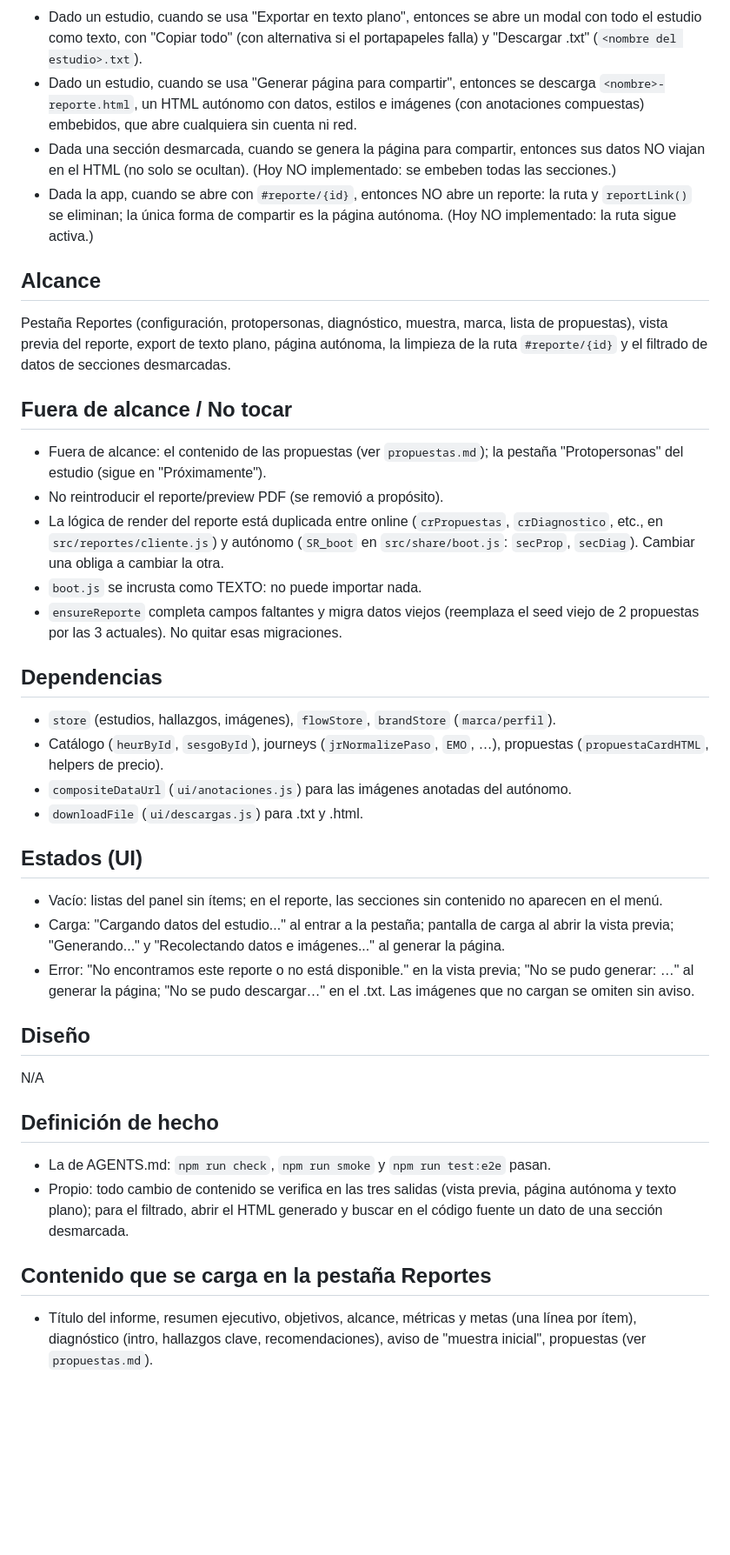
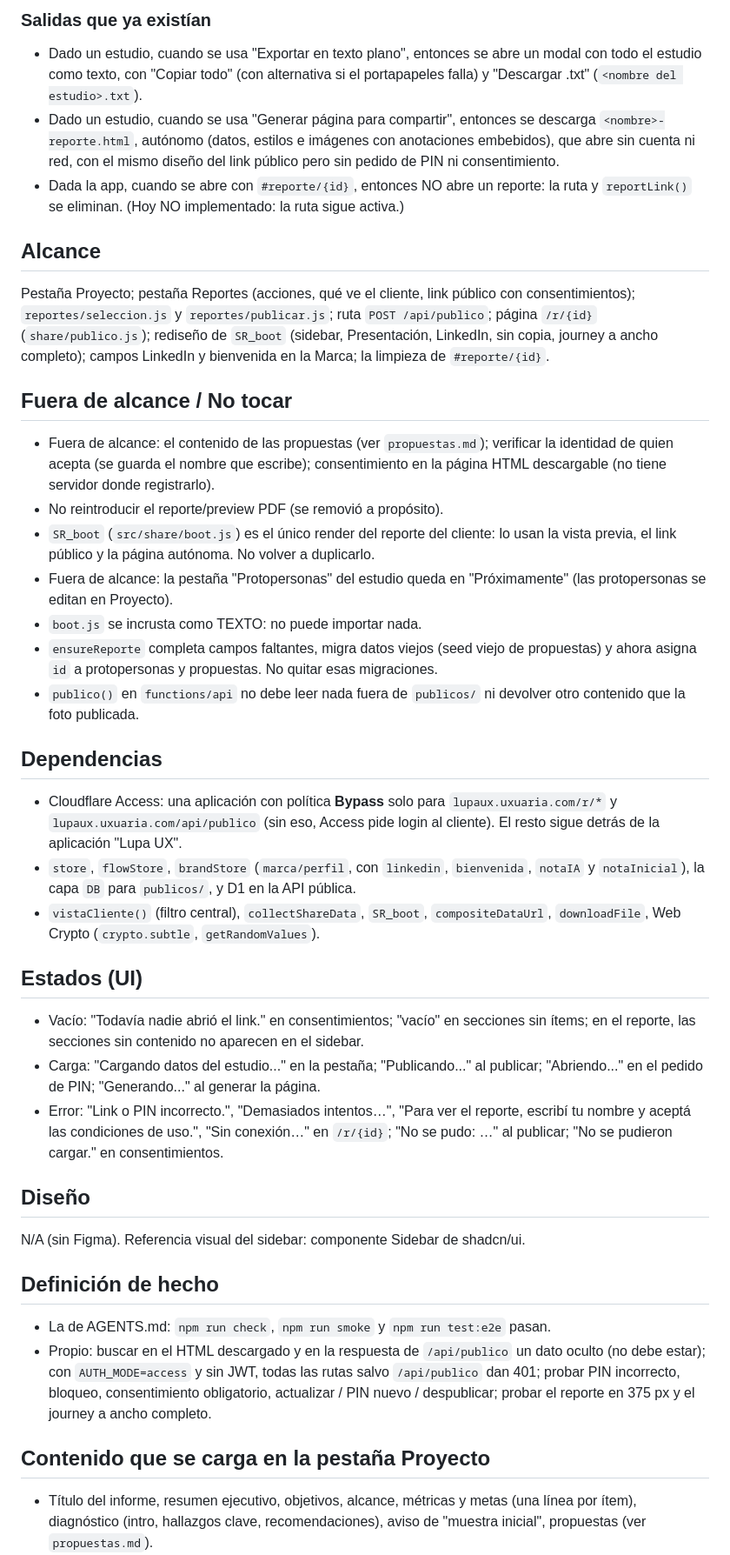
Before and after one commit to luisca85/lupa-ux-lite, a Markdown page: docs/specs/reportes.md, the part around one of its changes. Shown at 87% size. Drawn GitHub-style; blank space fills up the shorter version.

Commit message:
docs: [rpt] spec de reportes: Proyecto, selección, link público con PIN y rediseño
Co-Authored-By: Claude Opus 5.5 <noreply@anthropic.com>

```diff
--- a/docs/specs/reportes.md
+++ b/docs/specs/reportes.md
@@ -22,60 +87,67 @@ para el cliente, un export de texto plano, y una página HTML autónoma para com
+### Salidas que ya existían
 - Dado un estudio, cuando se usa "Exportar en texto plano", entonces se abre un modal
   con todo el estudio como texto, con "Copiar todo" (con alternativa si el
   portapapeles falla) y "Descargar .txt" (`<nombre del estudio>.txt`).
 - Dado un estudio, cuando se usa "Generar página para compartir", entonces se
-  descarga `<nombre>-reporte.html`, un HTML autónomo con datos, estilos e imágenes
-  (con anotaciones compuestas) embebidos, que abre cualquiera sin cuenta ni red.
-- Dada una sección desmarcada, cuando se genera la página para compartir, entonces
-  sus datos NO viajan en el HTML (no solo se ocultan). (Hoy NO implementado: se
-  embeben todas las secciones.)
+  descarga `<nombre>-reporte.html`, autónomo (datos, estilos e imágenes con
+  anotaciones embebidos), que abre sin cuenta ni red, con el mismo diseño del link
+  público pero sin pedido de PIN ni consentimiento.
 - Dada la app, cuando se abre con `#reporte/{id}`, entonces NO abre un reporte: la
-  ruta y `reportLink()` se eliminan; la única forma de compartir es la página
-  autónoma. (Hoy NO implementado: la ruta sigue activa.)
+  ruta y `reportLink()` se eliminan. (Hoy NO implementado: la ruta sigue activa.)
 
 ## Alcance
-Pestaña Reportes (configuración, protopersonas, diagnóstico, muestra, marca, lista de
-propuestas), vista previa del reporte, export de texto plano, página autónoma, la
-limpieza de la ruta `#reporte/{id}` y el filtrado de datos de secciones desmarcadas.
+Pestaña Proyecto; pestaña Reportes (acciones, qué ve el cliente, link público con
+consentimientos); `reportes/seleccion.js` y `reportes/publicar.js`; ruta
+`POST /api/publico`; página `/r/{id}` (`share/publico.js`); rediseño de `SR_boot`
+(sidebar, Presentación, LinkedIn, sin copia, journey a ancho completo); campos
+LinkedIn y bienvenida en la Marca; la limpieza de `#reporte/{id}`.
 
 ## Fuera de alcance / No tocar
-- Fuera de alcance: el contenido de las propuestas (ver `propuestas.md`); la pestaña
-  "Protopersonas" del estudio (sigue en "Próximamente").
+- Fuera de alcance: el contenido de las propuestas (ver `propuestas.md`); verificar
+  la identidad de quien acepta (se guarda el nombre que escribe); consentimiento en la
+  página HTML descargable (no tiene servidor donde registrarlo).
 - No reintroducir el reporte/preview PDF (se removió a propósito).
-- La lógica de render del reporte está duplicada entre online (`crPropuestas`,
-  `crDiagnostico`, etc., en `src/reportes/cliente.js`) y autónomo (`SR_boot` en
-  `src/share/boot.js`: `secProp`, `secDiag`). Cambiar una
-  obliga a cambiar la otra.
+- `SR_boot` (`src/share/boot.js`) es el único render del reporte del cliente: lo usan
+  la vista previa, el link público y la página autónoma. No volver a duplicarlo.
+- Fuera de alcance: la pestaña "Protopersonas" del estudio queda en "Próximamente"
+  (las protopersonas se editan en Proyecto).
 - `boot.js` se incrusta como TEXTO: no puede importar nada.
-- `ensureReporte` completa campos faltantes y migra datos viejos (reemplaza el
-  seed viejo de 2 propuestas por las 3 actuales). No quitar esas migraciones.
+- `ensureReporte` completa campos faltantes, migra datos viejos (seed viejo de
+  propuestas) y ahora asigna `id` a protopersonas y propuestas. No quitar esas migraciones.
+- `publico()` en `functions/api` no debe leer nada fuera de `publicos/` ni devolver
+  otro contenido que la foto publicada.
 
 ## Dependencias
-- `store` (estudios, hallazgos, imágenes), `flowStore`, `brandStore` (`marca/perfil`).
-- Catálogo (`heurById`, `sesgoById`), journeys (`jrNormalizePaso`, `EMO`, …),
-  propuestas (`propuestaCardHTML`, helpers de precio).
-- `compositeDataUrl` (`ui/anotaciones.js`) para las imágenes anotadas del autónomo.
-- `downloadFile` (`ui/descargas.js`) para .txt y .html.
+- Cloudflare Access: una aplicación con política **Bypass** solo para
+  `lupaux.uxuaria.com/r/*` y `lupaux.uxuaria.com/api/publico` (sin eso, Access pide
+  login al cliente). El resto sigue detrás de la aplicación "Lupa UX".
+- `store`, `flowStore`, `brandStore` (`marca/perfil`, con `linkedin`, `bienvenida`,
+  `notaIA` y `notaInicial`),
+  la capa `DB` para `publicos/`, y D1 en la API pública.
+- `vistaCliente()` (filtro central), `collectShareData`, `SR_boot`, `compositeDataUrl`,
+  `downloadFile`, Web Crypto (`crypto.subtle`, `getRandomValues`).
 
 ## Estados (UI)
-- Vacío: listas del panel sin ítems; en el reporte, las secciones sin contenido no
-  aparecen en el menú.
-- Carga: "Cargando datos del estudio..." al entrar a la pestaña; pantalla de carga al
-  abrir la vista previa; "Generando..." y "Recolectando datos e imágenes..." al
-  generar la página.
-- Error: "No encontramos este reporte o no está disponible." en la vista previa;
-  "No se pudo generar: …" al generar la página; "No se pudo descargar…" en el .txt.
-  Las imágenes que no cargan se omiten sin aviso.
+- Vacío: "Todavía nadie abrió el link." en consentimientos; "vacío" en secciones sin
+  ítems; en el reporte, las secciones sin contenido no aparecen en el sidebar.
+- Carga: "Cargando datos del estudio..." en la pestaña; "Publicando..." al publicar;
+  "Abriendo..." en el pedido de PIN; "Generando..." al generar la página.
+- Error: "Link o PIN incorrecto.", "Demasiados intentos…", "Para ver el reporte,
+  escribí tu nombre y aceptá las condiciones de uso.", "Sin conexión…" en `/r/{id}`;
+  "No se pudo: …" al publicar; "No se pudieron cargar." en consentimientos.
 
 ## Diseño
-N/A
+N/A (sin Figma). Referencia visual del sidebar: componente Sidebar de shadcn/ui.
 
 ## Definición de hecho
 - La de AGENTS.md: `npm run check`, `npm run smoke` y `npm run test:e2e` pasan.
-- Propio: todo cambio de contenido se verifica en las tres salidas (vista previa,
-  página autónoma y texto plano); para el filtrado, abrir el HTML generado y buscar
-  en el código fuente un dato de una sección desmarcada.
+- Propio: buscar en el HTML descargado y en la respuesta de `/api/publico` un dato
+  oculto (no debe estar); con `AUTH_MODE=access` y sin JWT, todas las rutas salvo
+  `/api/publico` dan 401; probar PIN incorrecto, bloqueo, consentimiento obligatorio,
+  actualizar / PIN nuevo / despublicar; probar el reporte en 375 px y el journey a
+  ancho completo.
 
-## Contenido que se carga en la pestaña Reportes
+## Contenido que se carga en la pestaña Proyecto
 - Título del informe, resumen ejecutivo, objetivos, alcance, métricas y metas
   (una línea por ítem), diagnóstico (intro, hallazgos clave, recomendaciones),
   aviso de "muestra inicial", propuestas (ver `propuestas.md`).
```
Also changed, not shown: other parts of docs/specs/reportes.md (+102 -32 lines).
